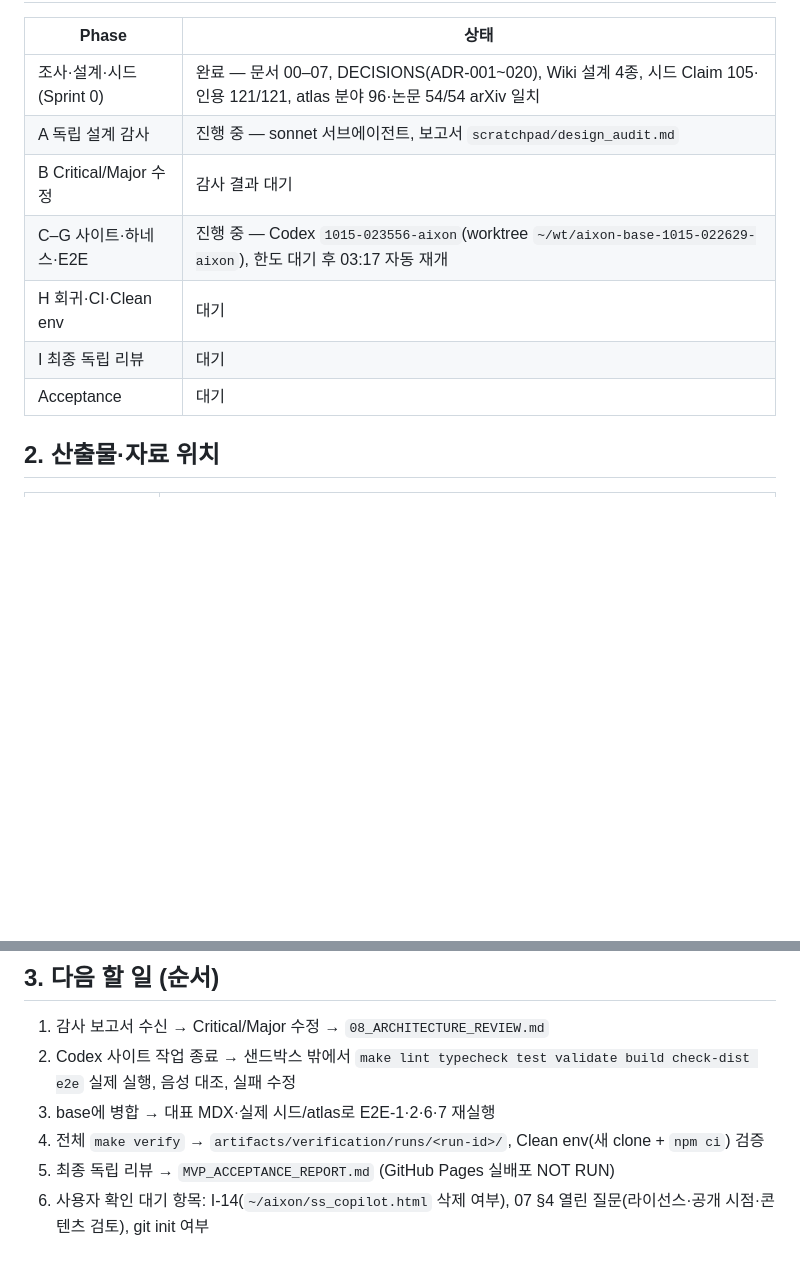
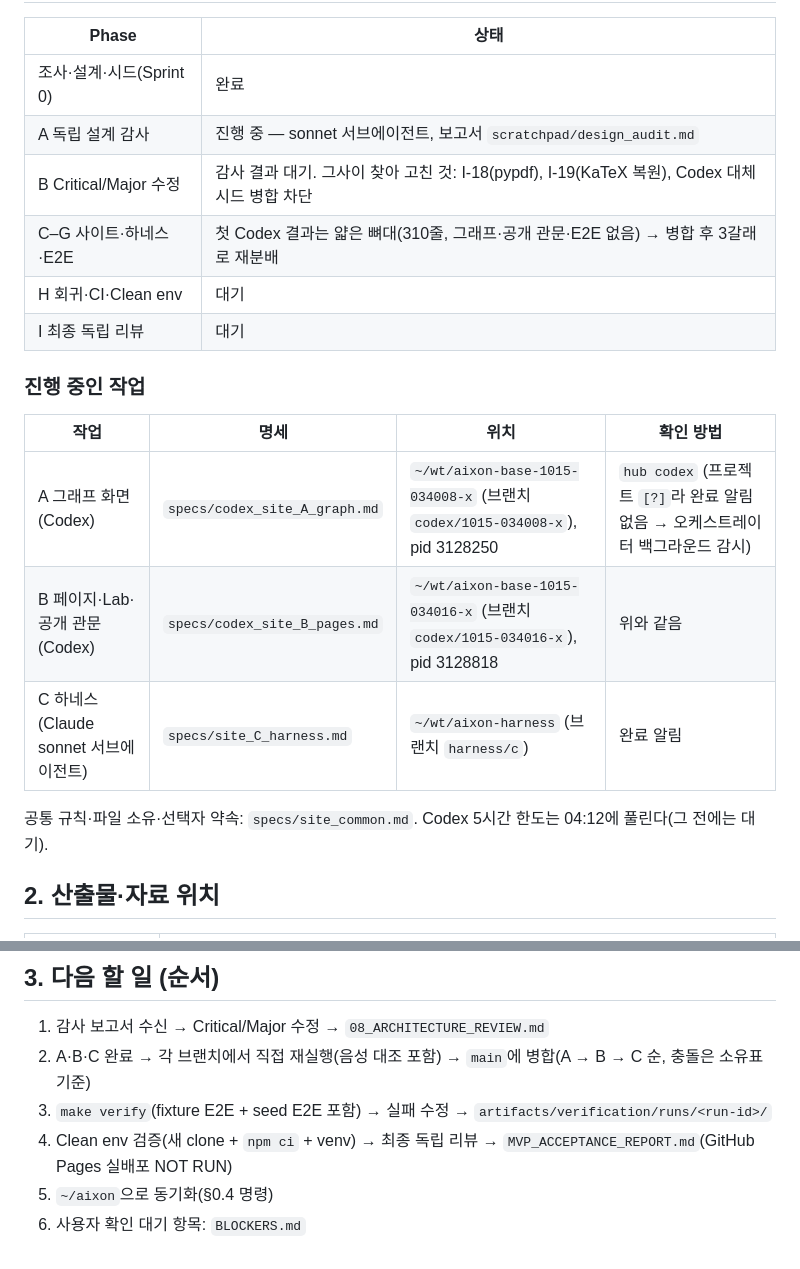
Before and after one commit to Keeweon-Choi/aixon, a Markdown page: docs/development/CURRENT_STATE.md, 2 parts joined by grey strips. Drawn GitHub-style; blank space fills up the shorter version.

Commit message:
orchestrator: current state (tasks A/B/C running)
Co-Authored-By: Claude Opus 5.5 <noreply@anthropic.com>

```diff
--- a/docs/development/CURRENT_STATE.md
+++ b/docs/development/CURRENT_STATE.md
@@ -20,13 +20,22 @@
 
 | Phase | 상태 |
 |---|---|
-| 조사·설계·시드(Sprint 0) | 완료 — 문서 00–07, DECISIONS(ADR-001~020), Wiki 설계 4종, 시드 Claim 105·인용 121/121, atlas 분야 96·논문 54/54 arXiv 일치 |
+| 조사·설계·시드(Sprint 0) | 완료 |
 | A 독립 설계 감사 | 진행 중 — sonnet 서브에이전트, 보고서 `scratchpad/design_audit.md` |
-| B Critical/Major 수정 | 감사 결과 대기 |
-| C–G 사이트·하네스·E2E | 진행 중 — Codex `1015-023556-aixon`(worktree `~/wt/aixon-base-1015-022629-aixon`), 한도 대기 후 03:17 자동 재개 |
+| B Critical/Major 수정 | 감사 결과 대기. 그사이 찾아 고친 것: I-18(pypdf), I-19(KaTeX 복원), Codex 대체 시드 병합 차단 |
+| C–G 사이트·하네스·E2E | 첫 Codex 결과는 얇은 뼈대(310줄, 그래프·공개 관문·E2E 없음) → 병합 후 3갈래로 재분배 |
 | H 회귀·CI·Clean env | 대기 |
 | I 최종 독립 리뷰 | 대기 |
-| Acceptance | 대기 |
+
+### 진행 중인 작업
+
+| 작업 | 명세 | 위치 | 확인 방법 |
+|---|---|---|---|
+| A 그래프 화면(Codex) | `specs/codex_site_A_graph.md` | `~/wt/aixon-base-1015-034008-x` (브랜치 `codex/1015-034008-x`), pid 3128250 | `hub codex` (프로젝트 `[?]`라 완료 알림 없음 → 오케스트레이터 백그라운드 감시) |
+| B 페이지·Lab·공개 관문(Codex) | `specs/codex_site_B_pages.md` | `~/wt/aixon-base-1015-034016-x` (브랜치 `codex/1015-034016-x`), pid 3128818 | 위와 같음 |
+| C 하네스(Claude sonnet 서브에이전트) | `specs/site_C_harness.md` | `~/wt/aixon-harness` (브랜치 `harness/c`) | 완료 알림 |
+
+공통 규칙·파일 소유·선택자 약속: `specs/site_common.md`. Codex 5시간 한도는 04:12에 풀린다(그 전에는 대기).
 
 ## 2. 산출물·자료 위치
 
@@ -43,8 +52,8 @@
 ## 3. 다음 할 일 (순서)
 
 1. 감사 보고서 수신 → Critical/Major 수정 → `08_ARCHITECTURE_REVIEW.md`
-2. Codex 사이트 작업 종료 → 샌드박스 밖에서 `make lint typecheck test validate build check-dist e2e` 실제 실행, 음성 대조, 실패 수정
-3. base에 병합 → 대표 MDX·실제 시드/atlas로 E2E-1·2·6·7 재실행
-4. 전체 `make verify` → `artifacts/verification/runs/<run-id>/`, Clean env(새 clone + `npm ci`) 검증
-5. 최종 독립 리뷰 → `MVP_ACCEPTANCE_REPORT.md` (GitHub Pages 실배포 NOT RUN)
-6. 사용자 확인 대기 항목: I-14(`~/aixon/ss_copilot.html` 삭제 여부), 07 §4 열린 질문(라이선스·공개 시점·콘텐츠 검토), git init 여부
+2. A·B·C 완료 → 각 브랜치에서 직접 재실행(음성 대조 포함) → `main`에 병합(A → B → C 순, 충돌은 소유표 기준)
+3. `make verify`(fixture E2E + seed E2E 포함) → 실패 수정 → `artifacts/verification/runs/<run-id>/`
+4. Clean env 검증(새 clone + `npm ci` + venv) → 최종 독립 리뷰 → `MVP_ACCEPTANCE_REPORT.md`(GitHub Pages 실배포 NOT RUN)
+5. `~/aixon`으로 동기화(§0.4 명령)
+6. 사용자 확인 대기 항목: `BLOCKERS.md`
```
Also changed, not shown: other parts of docs/development/CURRENT_STATE.md (+2 -2 lines).
